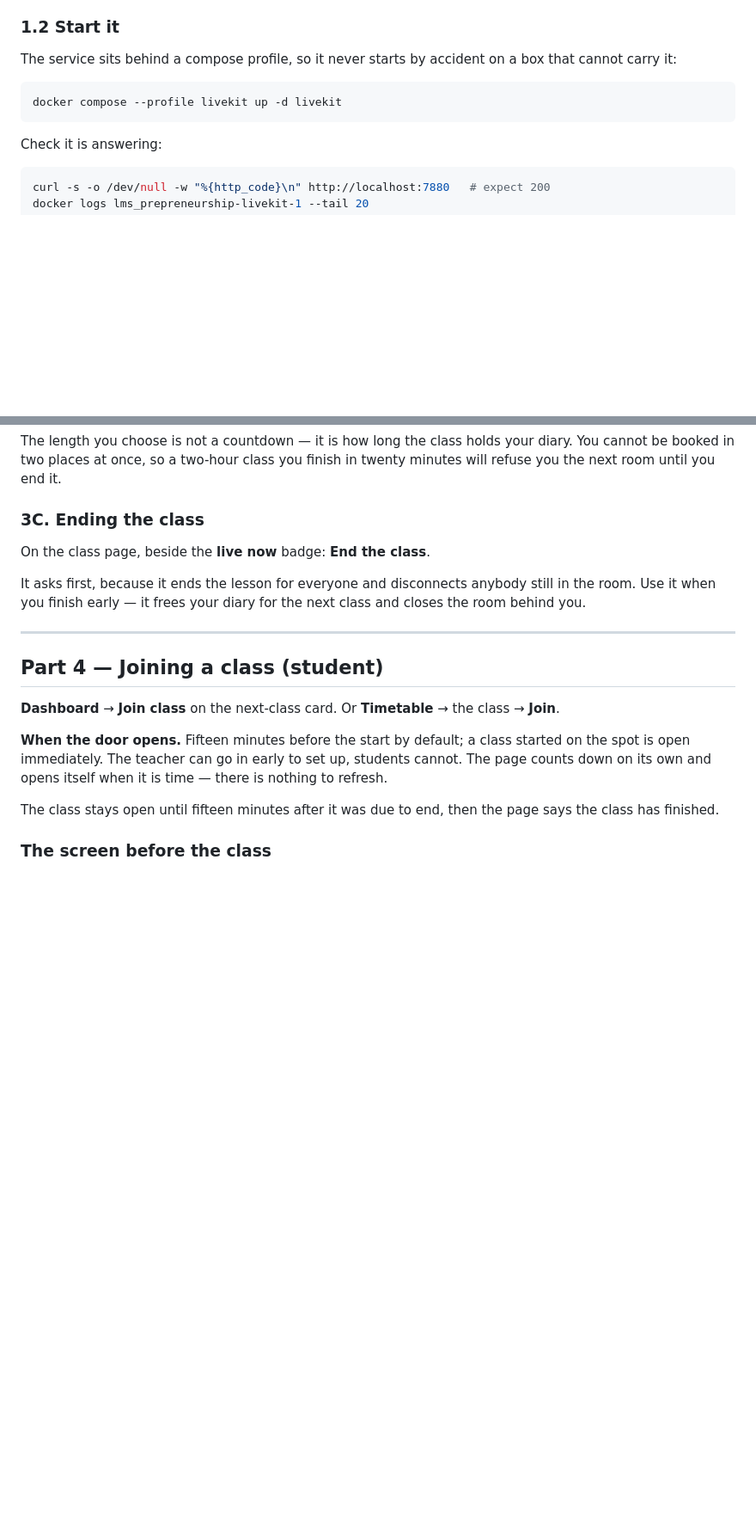
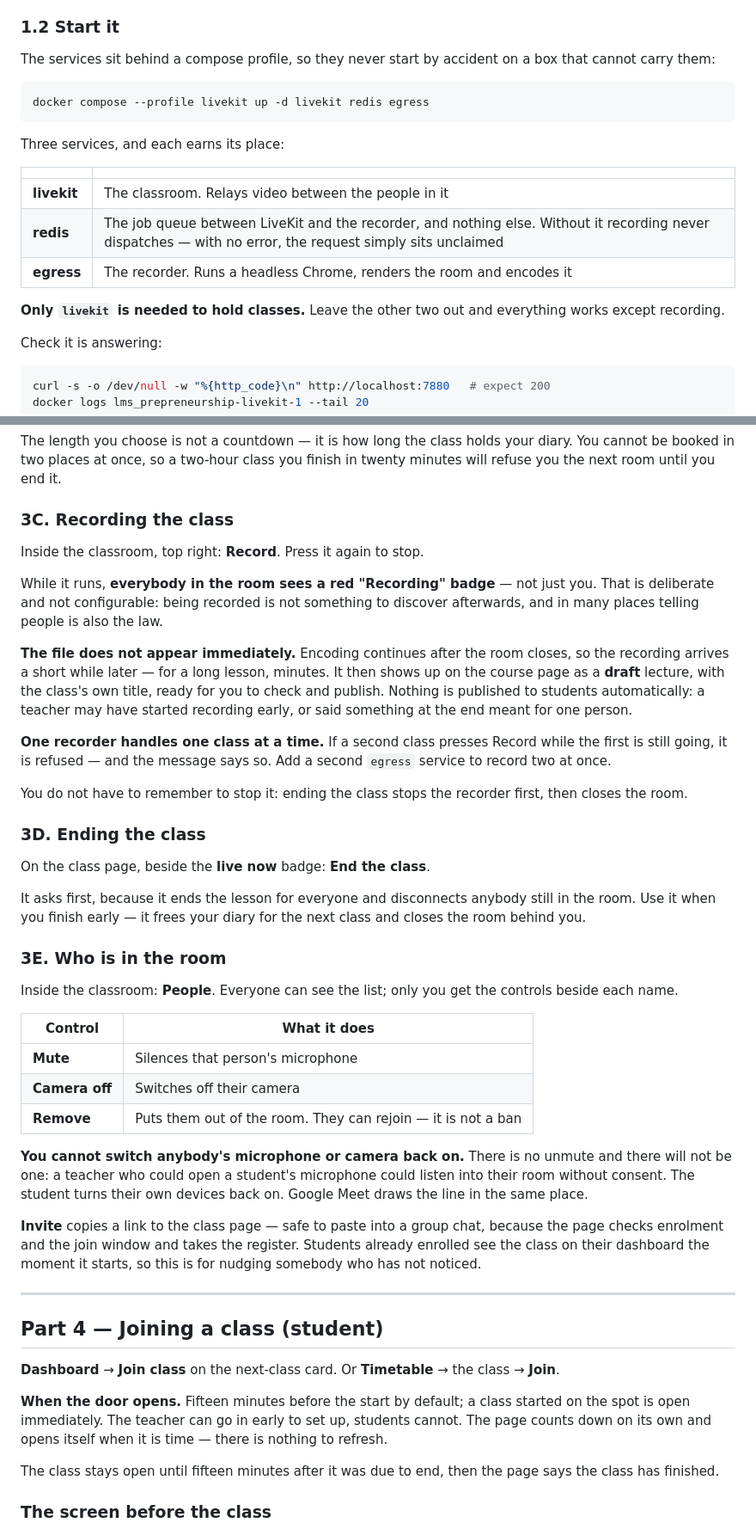
Before and after one commit to hamzahabib2024/lms_prepreneurship, a Markdown page: LIVE-CLASSES.md, 2 parts joined by grey strips. Shown at 86% size. GitHub-like rendering; blank space fills up the shorter version.

````diff
--- a/LIVE-CLASSES.md
+++ b/LIVE-CLASSES.md
@@ -30,12 +30,23 @@ about **5 TB a month**. Check what your provider includes before committing.
 
 ### 1.2 Start it
 
-The service sits behind a compose profile, so it never starts by accident on a
-box that cannot carry it:
+The services sit behind a compose profile, so they never start by accident on a
+box that cannot carry them:
 
 ```bash
-docker compose --profile livekit up -d livekit
+docker compose --profile livekit up -d livekit redis egress
 ```
+
+Three services, and each earns its place:
+
+| | |
+|---|---|
+| **livekit** | The classroom. Relays video between the people in it |
+| **redis** | The job queue between LiveKit and the recorder, and nothing else. Without it recording never dispatches — with no error, the request simply sits unclaimed |
+| **egress** | The recorder. Runs a headless Chrome, renders the room and encodes it |
+
+**Only `livekit` is needed to hold classes.** Leave the other two out and
+everything works except recording.
 
 Check it is answering:
 
@@ -163,13 +174,56 @@ The length you choose is not a countdown — it is how long the class holds your
 diary. You cannot be booked in two places at once, so a two-hour class you
 finish in twenty minutes will refuse you the next room until you end it.
 
-### 3C. Ending the class
+### 3C. Recording the class
+
+Inside the classroom, top right: **Record**. Press it again to stop.
+
+While it runs, **everybody in the room sees a red "Recording" badge** — not just
+you. That is deliberate and not configurable: being recorded is not something to
+discover afterwards, and in many places telling people is also the law.
+
+**The file does not appear immediately.** Encoding continues after the room
+closes, so the recording arrives a short while later — for a long lesson,
+minutes. It then shows up on the course page as a **draft** lecture, with the
+class's own title, ready for you to check and publish. Nothing is published to
+students automatically: a teacher may have started recording early, or said
+something at the end meant for one person.
+
+**One recorder handles one class at a time.** If a second class presses Record
+while the first is still going, it is refused — and the message says so. Add a
+second `egress` service to record two at once.
+
+You do not have to remember to stop it: ending the class stops the recorder
+first, then closes the room.
+
+### 3D. Ending the class
 
 On the class page, beside the **live now** badge: **End the class**.
 
 It asks first, because it ends the lesson for everyone and disconnects anybody
 still in the room. Use it when you finish early — it frees your diary for the
 next class and closes the room behind you.
+
+### 3E. Who is in the room
+
+Inside the classroom: **People**. Everyone can see the list; only you get the
+controls beside each name.
+
+| Control | What it does |
+|---|---|
+| **Mute** | Silences that person's microphone |
+| **Camera off** | Switches off their camera |
+| **Remove** | Puts them out of the room. They can rejoin — it is not a ban |
+
+**You cannot switch anybody's microphone or camera back on.** There is no unmute
+and there will not be one: a teacher who could open a student's microphone could
+listen into their room without consent. The student turns their own devices back
+on. Google Meet draws the line in the same place.
+
+**Invite** copies a link to the class page — safe to paste into a group chat,
+because the page checks enrolment and the join window and takes the register.
+Students already enrolled see the class on their dashboard the moment it starts,
+so this is for nudging somebody who has not noticed.
 
 ---
 
````
Also changed, not shown: other parts of LIVE-CLASSES.md (+45 -21 lines).
